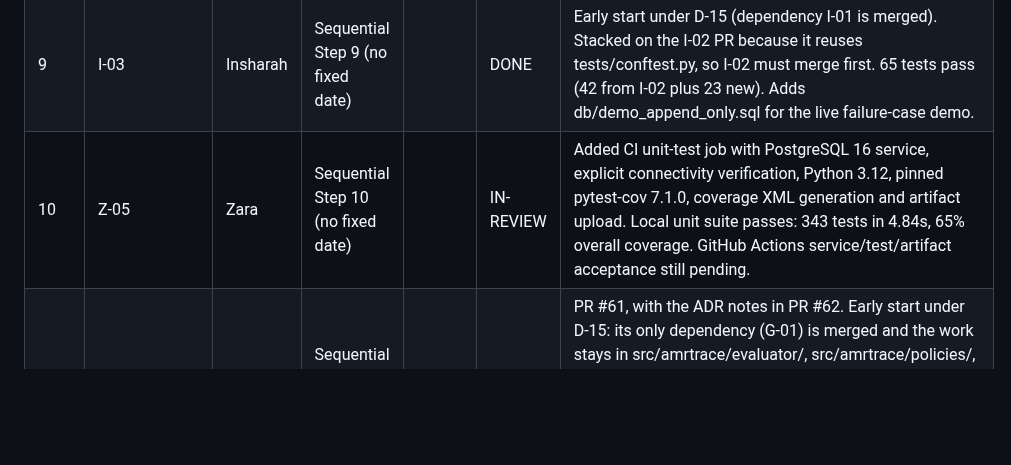
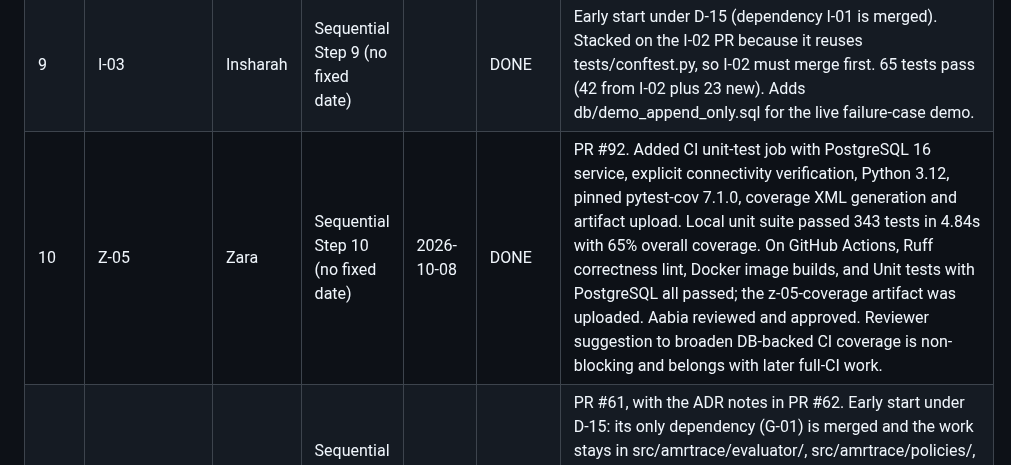
Before and after one commit to ZaraHEREhehe/amrtrace-studio, a Markdown page: docs/milestones.md, the part around the change. Rendered like a GitHub page; blank space fills up the shorter version.

```diff
--- a/docs/milestones.md
+++ b/docs/milestones.md
@@ -14,7 +14,7 @@ Update after every step. Be honest about delays and give a recovery plan.
 | 7 | Z-03 | Aabia | Sequential Step 7 (no fixed date) | 2026-10-06 | DONE | PR #65. Driver changed from Zara to Aabia by agreement on 2026-10-06, because Z-03 was blocking A-03, I-04 and the demo, and Aabia already had the verified files, a running database and the adapter. Zara reviews. Frozen cohort loaded into PostgreSQL 16 with hash and count checks: isolate 10,584, ast_evidence 57,228, genotype_evidence 413,116, mapping_rule 43,536, case 41,858, all matching ADR-003. OP-2 confirmed against the loaded data: 188 isolates have no panel AST row. Not done here: the manifest json files and the regen_data_facts defaults from F-1. |
 | 8 | I-02 | Insharah | Sequential Step 8 (no fixed date) | | DONE | PR #59. Early start under D-15: its only dependency (I-01) is merged and the work stays in src/amrtrace/ledger/, db/ and tests/. Steps 4, 6 and 7 (Zara) are not done and I-02 does not need them. Adds root files pytest.ini, requirements-dev.txt and tests/conftest.py for Zara's review; her CI step (Z-05) must set the AMRTRACE_PG_* variables. |
 | 9 | I-03 | Insharah | Sequential Step 9 (no fixed date) | | DONE | Early start under D-15 (dependency I-01 is merged). Stacked on the I-02 PR because it reuses tests/conftest.py, so I-02 must merge first. 65 tests pass (42 from I-02 plus 23 new). Adds db/demo_append_only.sql for the live failure-case demo. |
-| 10 | Z-05 | Zara | Sequential Step 10 (no fixed date) | | IN-REVIEW | Added CI unit-test job with PostgreSQL 16 service, explicit connectivity verification, Python 3.12, pinned pytest-cov 7.1.0, coverage XML generation and artifact upload. Local unit suite passes: 343 tests in 4.84s, 65% overall coverage. GitHub Actions service/test/artifact acceptance still pending. |
+| 10 | Z-05 | Zara | Sequential Step 10 (no fixed date) | 2026-10-08 | DONE | PR #92. Added CI unit-test job with PostgreSQL 16 service, explicit connectivity verification, Python 3.12, pinned pytest-cov 7.1.0, coverage XML generation and artifact upload. Local unit suite passed 343 tests in 4.84s with 65% overall coverage. On GitHub Actions, Ruff correctness lint, Docker image builds, and Unit tests with PostgreSQL all passed; the z-05-coverage artifact was uploaded. Aabia reviewed and approved. Reviewer suggestion to broaden DB-backed CI coverage is non-blocking and belongs with later full-CI work. |
 | 11 | A-01 | Aabia | Sequential Step 11 (no fixed date) | 2026-10-05 | DONE | PR #61, with the ADR notes in PR #62. Early start under D-15: its only dependency (G-01) is merged and the work stays in src/amrtrace/evaluator/, src/amrtrace/policies/, tests/ and docs/spec/. The genotype rules in the spec are specific to each drug, so they were moved to a versioned policy module to keep the engine generic (ADR-004 amendment 2). PR #61 merged before the ADR notes were added; corrected the same day in PR #62. |
 | 12 | A-02 | Aabia | Sequential Step 12 (no fixed date) | 2026-10-05 | DONE | PR #63. Gate passed: 41,858 cases, 15 fields each, 0 mismatches against frozen V1. Deviation: started before its listed dependency Z-03, which is not done. The test reads the verified frozen files directly through a new adapter in src/amrtrace/ingest/ (for Zara to review), which Z-03 can reuse. Also adds data/manifest/sha256.txt (part of F-1, agreed with Zara) and pins pyarrow in requirements-dev.txt. The golden test skips on CI because the frozen files are not in Git. |
 | 13 | I-05 | Insharah | Sequential Step 13 (no fixed date) | | DONE | Early start under D-15 (dependency I-01 is merged; work stays in src/amrtrace/changes/ and tests/). The transaction helper moved to src/amrtrace/_tx.py so the ledger and the change registry share it. The differs themselves arrive with I-06 and the application service with I-08. |
```
Also changed, not shown: PROJECT_PLAN.md (+1 -1 lines).
